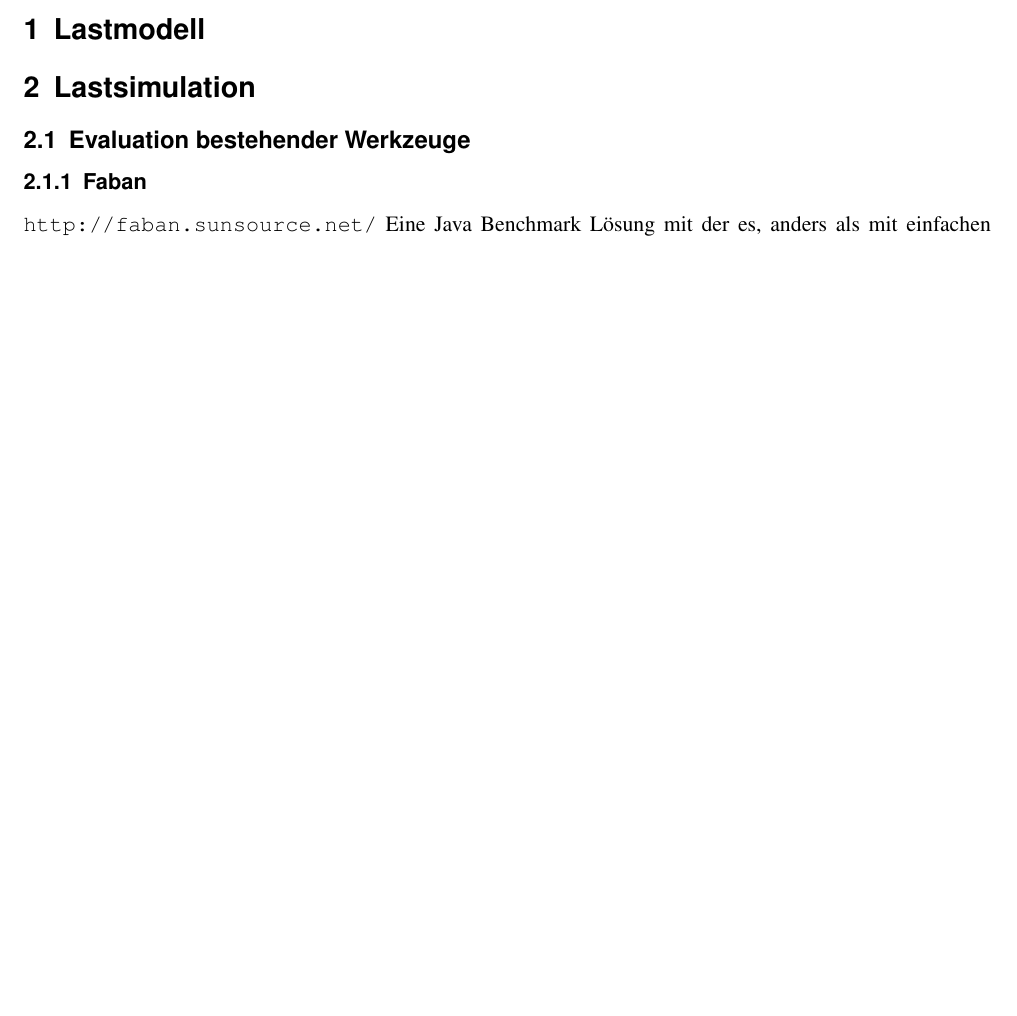
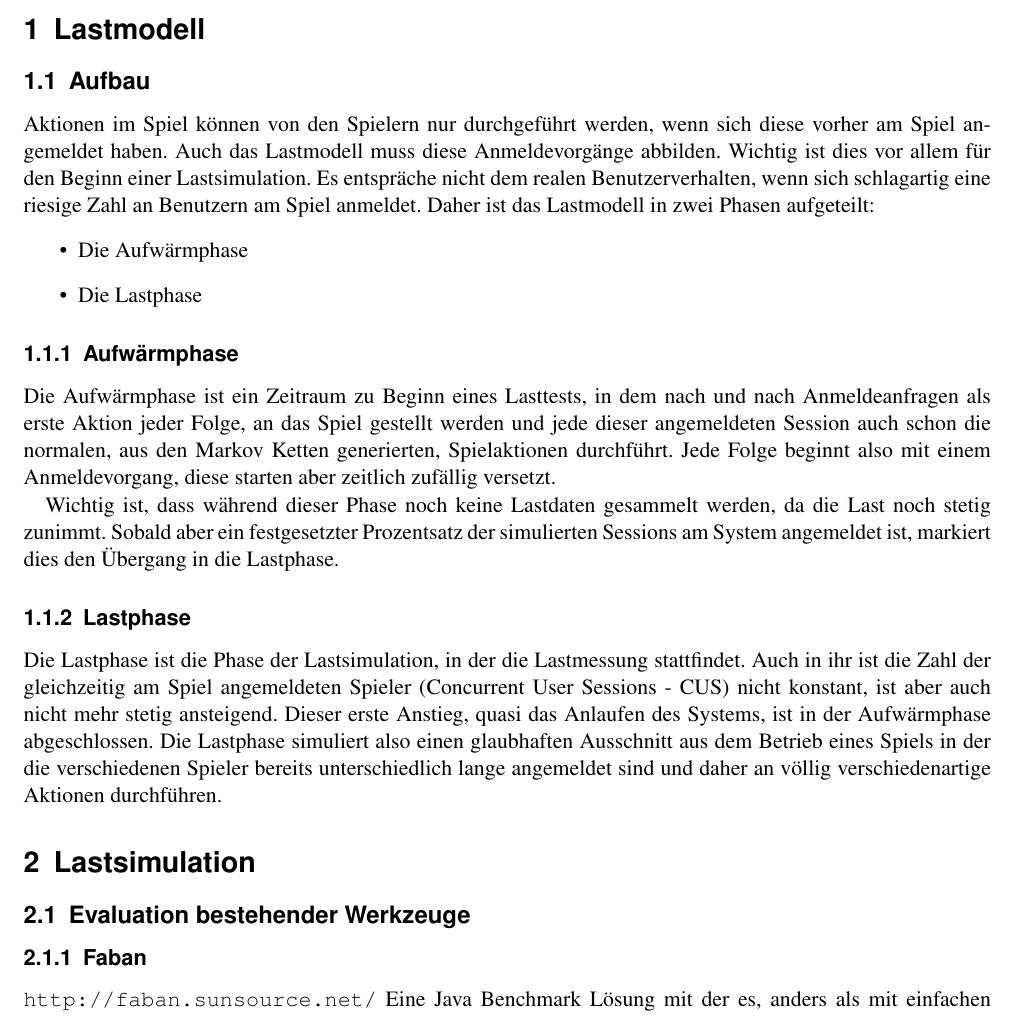
Before and after one commit to walski/Browser-Based-Game-Scaling-With-Rails, a LaTeX document (report.tex): part of page 2 of 3, cut so that both start at the same text, the shorter picture padded with empty space. Compiled offline with pdfLaTeX.

Commit message:
Added first ideas of how the load model is built.

```diff
--- a/report.tex
+++ b/report.tex
@@ -25,6 +25,40 @@
 \newpage
 
   \section{Lastmodell}
+  \subsection{Aufbau}
+  Aktionen im Spiel können von den Spielern nur durchgeführt werden, wenn sich
+  diese vorher am Spiel angemeldet haben. Auch das Lastmodell muss diese
+  Anmeldevorgänge abbilden. Wichtig ist dies vor allem für den Beginn einer
+  Lastsimulation. Es entspräche nicht dem realen Benutzerverhalten, wenn sich
+  schlagartig eine riesige Zahl an Benutzern am Spiel anmeldet. Daher ist das
+  Lastmodell in zwei Phasen aufgeteilt:
+  \begin{itemize}
+    \item Die Aufwärmphase
+    \item Die Lastphase
+  \end{itemize}
+
+  \subsubsection{Aufwärmphase}
+  Die Aufwärmphase ist ein Zeitraum zu Beginn eines Lasttests, in dem nach und
+  nach Anmeldeanfragen als erste Aktion jeder Folge, an das Spiel gestellt
+  werden und jede dieser angemeldeten Session auch schon die normalen, aus den
+  Markov Ketten generierten, Spielaktionen durchführt. Jede Folge beginnt also
+  mit einem Anmeldevorgang, diese starten aber zeitlich zufällig versetzt.
+
+  Wichtig ist, dass während dieser Phase noch keine Lastdaten gesammelt werden,
+  da die Last noch stetig zunimmt. Sobald aber ein festgesetzter Prozentsatz der
+  simulierten Sessions am System angemeldet ist, markiert dies den Übergang in
+  die Lastphase.
+
+  \subsubsection{Lastphase}
+  Die Lastphase ist die Phase der Lastsimulation, in der die Lastmessung
+  stattfindet. Auch in ihr ist die Zahl der gleichzeitig am Spiel angemeldeten
+  Spieler (Concurrent User Sessions - CUS) nicht konstant, ist aber auch nicht
+  mehr stetig ansteigend. Dieser erste Anstieg, quasi das Anlaufen des Systems,
+  ist in der Aufwärmphase abgeschlossen. Die Lastphase simuliert also einen
+  glaubhaften Ausschnitt aus dem Betrieb eines Spiels in der die verschiedenen
+  Spieler bereits unterschiedlich lange angemeldet sind und daher an
+  völlig verschiedenartige Aktionen durchführen.
+
   \section{Lastsimulation}
   \subsection{Evaluation bestehender Werkzeuge}
   \subsubsection{Faban}
```
Also changed, not shown: report.tex (2 more changed lines).
